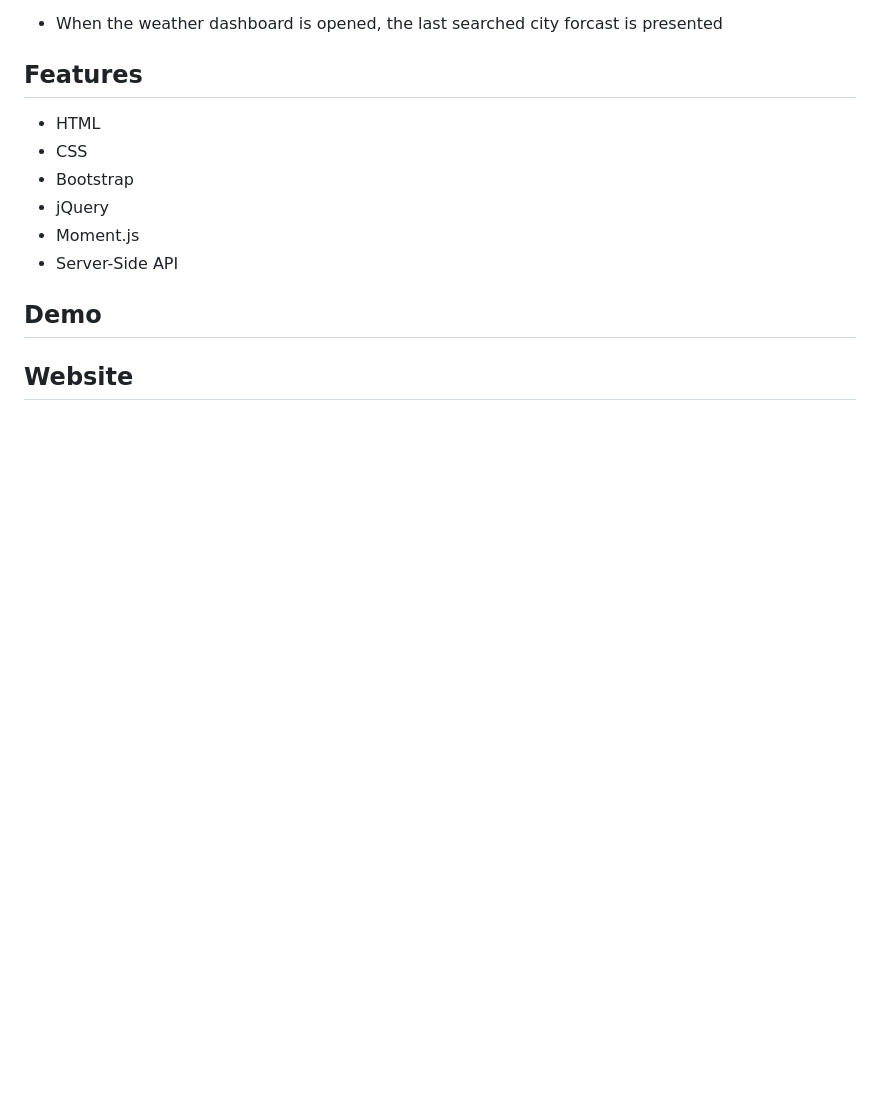
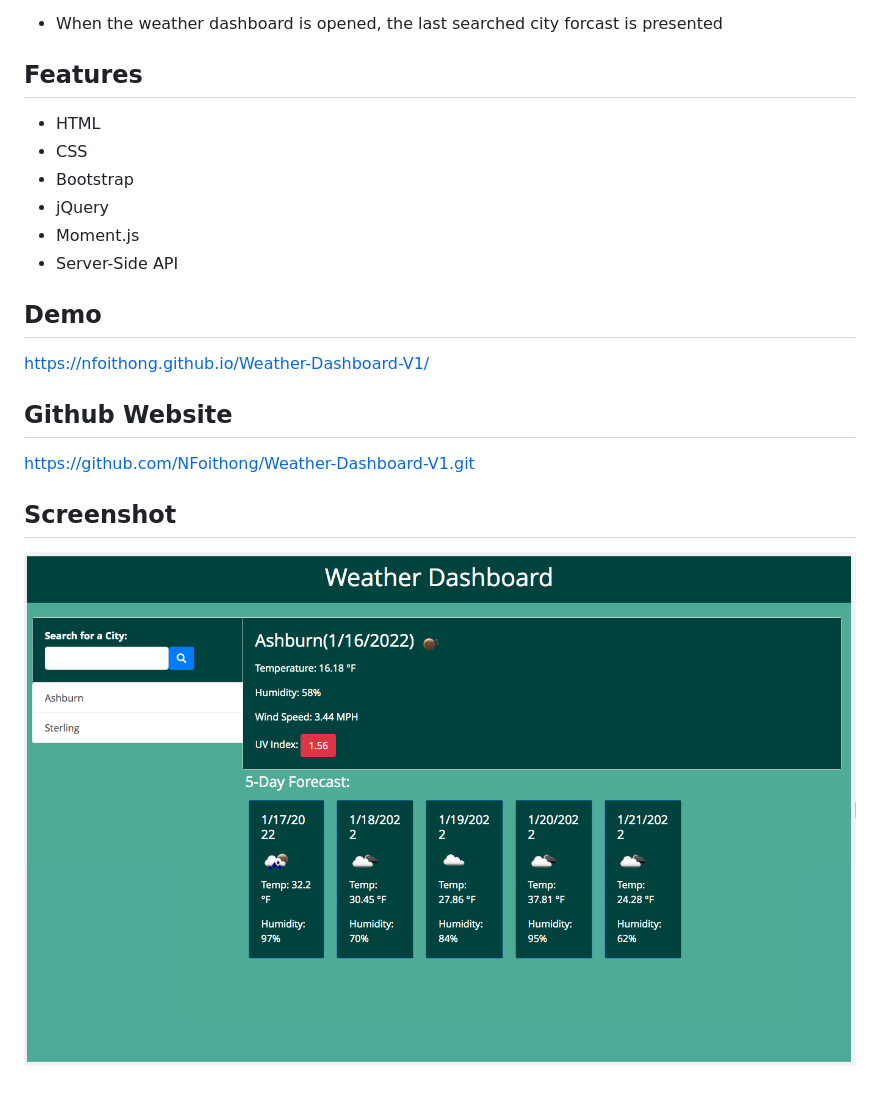
Before and after one commit to NFoithong/NF-Weather-Dashboard-V1, a Markdown page: README.md, the part around the change. Rendered like a GitHub page; pictures changed too: assets/img/weather-dashboard-screenshot-02.png (added); blank space fills up the shorter version.

```diff
--- a/README.md
+++ b/README.md
@@ -44,5 +44,9 @@ Use the [OpenWeather One Call API](https://openweathermap.org/api/one-call-api)
 * Server-Side API
 
 ## Demo
+https://nfoithong.github.io/Weather-Dashboard-V1/
+## Github Website
+https://github.com/NFoithong/Weather-Dashboard-V1.git
 
-## Website
+## Screenshot
+![project screenshot](assets/img/weather-dashboard-screenshot-02.png)
```
Also changed, not shown: assets/img/weather-dashboard-screenshot-01.png (added), 2 other files.
